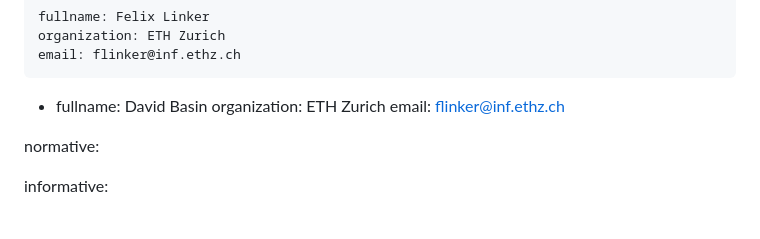
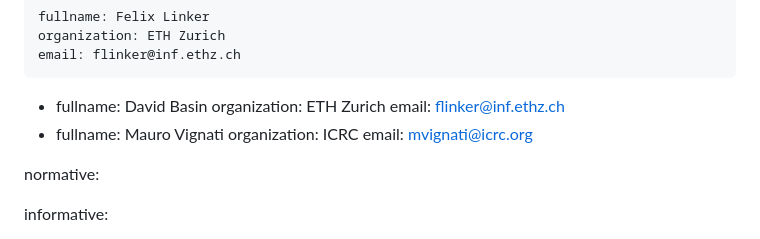
Before and after one commit to felixlinker/draft-linker-digital-emblem, a Markdown page: draft-linker-digital-emblem.md, the part around the change. Drawn GitHub-style.

Commit message:
Mauro is author

```diff
--- a/draft-linker-digital-emblem.md
+++ b/draft-linker-digital-emblem.md
@@ -23,6 +23,10 @@ author:
     fullname: David Basin
     organization: ETH Zurich
     email: flinker@inf.ethz.ch
+ -
+    fullname: Mauro Vignati
+    organization: ICRC
+    email: mvignati@icrc.org
 
 normative:
 
```
